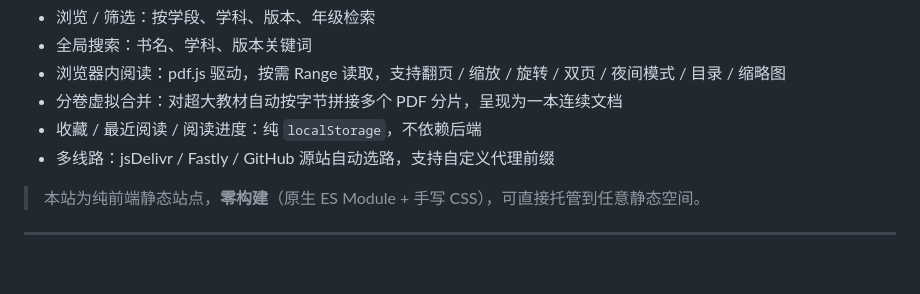
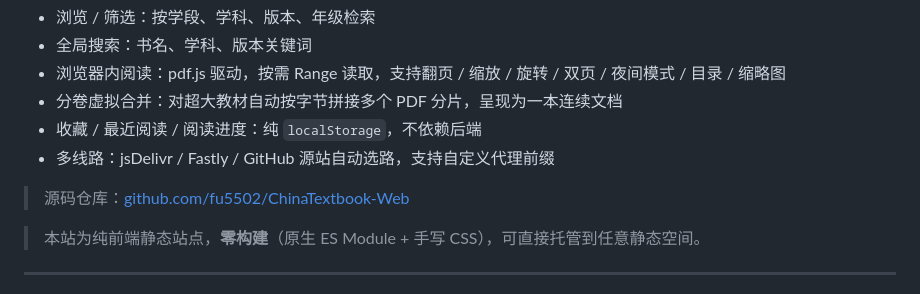
Before and after one commit to fu5502/ChinaTextbook-Web, a Markdown page: README.md, the part around the change. Drawn GitHub-style; blank space fills up the shorter version.

Commit message:
docs: README 增加源码仓库链接

```diff
--- a/README.md
+++ b/README.md
@@ -10,6 +10,8 @@
 - 分卷虚拟合并：对超大教材自动按字节拼接多个 PDF 分片，呈现为一本连续文档
 - 收藏 / 最近阅读 / 阅读进度：纯 `localStorage`，不依赖后端
 - 多线路：jsDelivr / Fastly / GitHub 源站自动选路，支持自定义代理前缀
+
+> 源码仓库：[github.com/fu5502/ChinaTextbook-Web](https://github.com/fu5502/ChinaTextbook-Web)
 
 > 本站为纯前端静态站点，**零构建**（原生 ES Module + 手写 CSS），可直接托管到任意静态空间。
 
```
